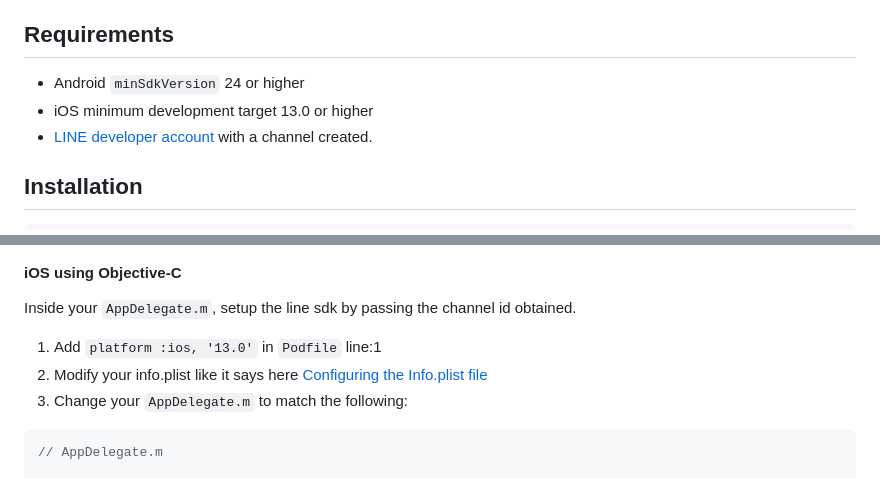
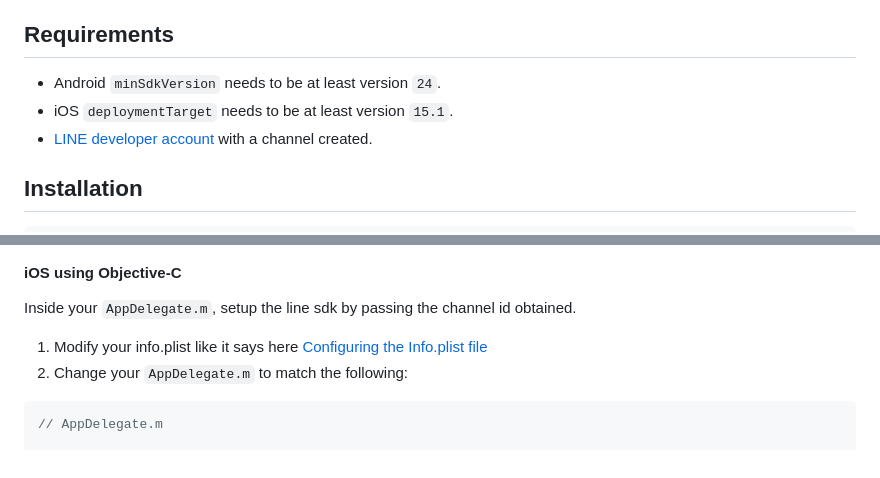
Before and after one commit to xmartlabs/react-native-line, a Markdown page: README.md, 2 parts joined by grey strips. Drawn GitHub-style.

Commit message:
chore: update Readme

````diff
--- a/README.md
+++ b/README.md
@@ -11,8 +11,8 @@ Line SDK wrapper for React Native 🚀
 
 ## Requirements
 
-- Android `minSdkVersion` 24 or higher
-- iOS minimum development target 13.0 or higher
+- Android `minSdkVersion` needs to be at least version `24`.
+- iOS `deploymentTarget` needs to be at least version `15.1`.
 - [LINE developer account](https://developers.line.biz/console/) with a channel created.
 
 ## Installation
@@ -57,9 +57,8 @@ If you're using Expo you need to add this plugins
 
 Inside your `AppDelegate.m`, setup the line sdk by passing the channel id obtained.
 
-1. Add `platform :ios, '13.0'` in `Podfile` line:1
-2. Modify your info.plist like it says here [Configuring the Info.plist file](https://developers.line.biz/en/docs/line-login-sdks/ios-sdk/swift/setting-up-project/#config-infoplist-file)
-3. Change your `AppDelegate.m` to match the following:
+1. Modify your info.plist like it says here [Configuring the Info.plist file](https://developers.line.biz/en/docs/line-login-sdks/ios-sdk/swift/setting-up-project/#config-infoplist-file)
+2. Change your `AppDelegate.m` to match the following:
 
 ```objc
 // AppDelegate.m
````
